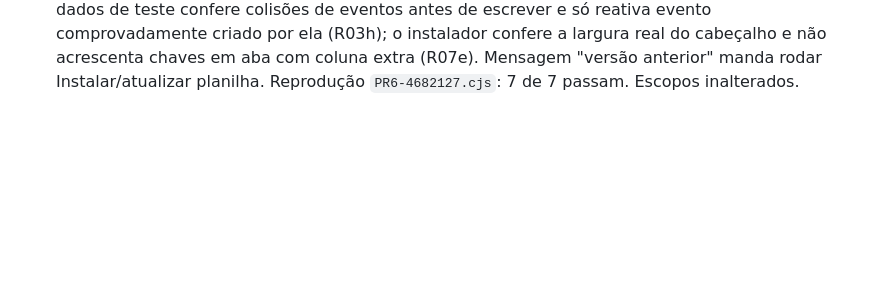
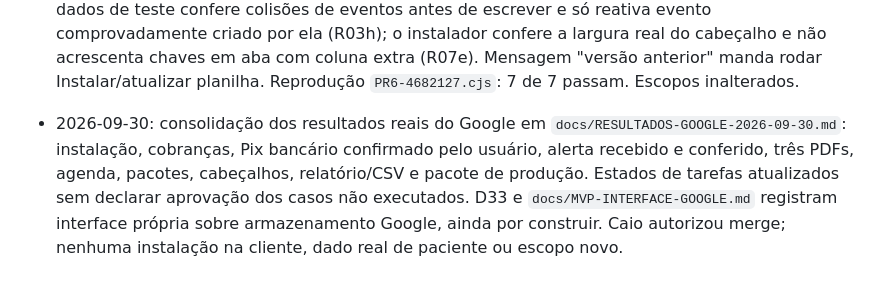
Before and after one commit to ccaporasso/NutriMolda, a Markdown page: CHANGELOG.md, the part around the change. Drawn GitHub-style; blank space fills up the shorter version.

Commit message:
docs: consolidar testes Google e direção do MVP — CHANGELOG.md

```diff
--- a/CHANGELOG.md
+++ b/CHANGELOG.md
@@ -47,3 +47,5 @@
 - 2026-09-30: integração das PRs 8, 9 e 10 na `claude/desenvolvimento` (as duas suítes `tests/revisao.test.js` e `tests/ciclo-revisao.test.js` foram preservadas; o Drive v3 avançado da PR 10 entrou). Correções da revisão automática do PR 6: R04 (ausência na leitura da agenda não cancela; conferência individual do evento; troca de `calendario_id` protegida), R05 (primeira/retorno pelo estado final), R07 (cabeçalho conferido em toda leitura e gravação), R09 (campos obrigatórios do modelo do recibo), R06 (consulta sem `id_evento` não gera cobrança; repetidos e vínculos inválidos avisam), R10 (CPF nunca deduzido pelo nome), R01 (módulo do Registro só da lista fechada), R03 (apagador só do que o gerador cria; colisão de código recusada), R11 (pacote: pagamento primeiro, `usadas` reconciliado, saldo lido dentro da trava), D17 (menu Definir preços em reais e confirmação abaixo de R$ 10,00) e N9-03 (código de saída 3, já na PR 9). Decisões D25 a D28. Novos: `src/Precos.js`, `tests/regressoes-revisao.test.js`, `tests/precos.test.js`. Nenhum escopo novo (`PropertiesService` não pede escopo).
 - 2026-09-30: correções da revisão do PR 6 no commit b12b35e (P1 a P4): pacote vigente único por paciente (R11c: início igual, no futuro ou vigente sem saldo recusam; sem atribuição por data ambígua); origem da agenda por consulta (R04b/c: nova coluna `agenda_origem` em Consultas, completada pelo Instalar/atualizar planilha; linha de outra agenda não é conferida, cancelada nem atualizada); apagador de teste só com prova de origem (R03c/d/e: ids exatos dos nove eventos, sem prefixo parecido, sem código P9xxx sozinho) e confirmação de que a agenda é de teste; cabeçalho de Configurações conferido na leitura e na escrita e coluna a mais no cabeçalho recusada (R07b/c/d). Reprodução do Codex `PR6-b12b35e.cjs`: 26 de 26 passam. Escopos inalterados.
 - 2026-09-30: correções da revisão do PR 6 em 4682127 (P1 a P4): o pagamento de pacote guarda o `inicio` do pacote gasto (nova coluna `pacote_inicio` em Pagamentos), a reconciliação de `usadas` usa esse vínculo e não datas (R11d), `inicio` precisa ser data real e saldo não negativo (R11e); evento de outra agenda com o mesmo id de uma consulta existente não é importado (R04d/R06b); limpeza de teste preserva consulta de outra agenda e nunca apaga pacote (R03f/g), e a criação de dados de teste confere colisões de eventos antes de escrever e só reativa evento comprovadamente criado por ela (R03h); o instalador confere a largura real do cabeçalho e não acrescenta chaves em aba com coluna extra (R07e). Mensagem "versão anterior" manda rodar Instalar/atualizar planilha. Reprodução `PR6-4682127.cjs`: 7 de 7 passam. Escopos inalterados.
+
+- 2026-09-30: consolidação dos resultados reais do Google em `docs/RESULTADOS-GOOGLE-2026-09-30.md`: instalação, cobranças, Pix bancário confirmado pelo usuário, alerta recebido e conferido, três PDFs, agenda, pacotes, cabeçalhos, relatório/CSV e pacote de produção. Estados de tarefas atualizados sem declarar aprovação dos casos não executados. D33 e `docs/MVP-INTERFACE-GOOGLE.md` registram interface própria sobre armazenamento Google, ainda por construir. Caio autorizou merge; nenhuma instalação na cliente, dado real de paciente ou escopo novo.
```
